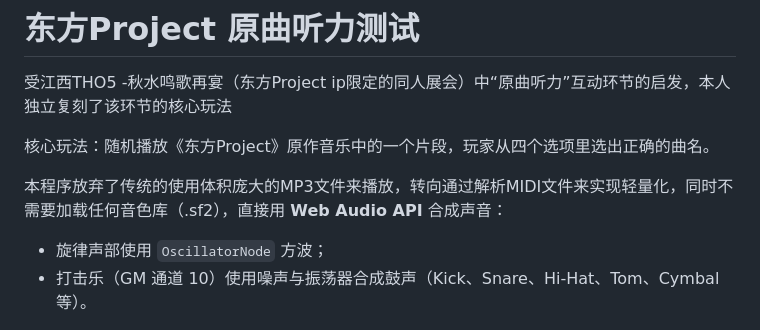
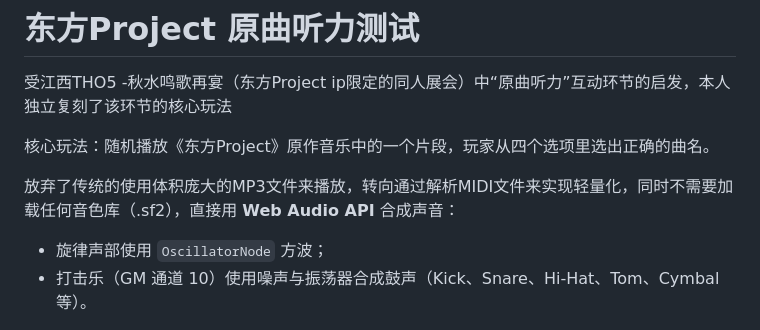
Before and after one commit to EveningTwiKnight/Touhou-Songs-Guessing, a Markdown page: README.md, the part around the change. GitHub-like rendering.

```diff
--- a/README.md
+++ b/README.md
@@ -4,7 +4,7 @@
 
 核心玩法：随机播放《东方Project》原作音乐中的一个片段，玩家从四个选项里选出正确的曲名。
 
-本程序放弃了传统的使用体积庞大的MP3文件来播放，转向通过解析MIDI文件来实现轻量化，同时不需要加载任何音色库（.sf2），直接用 **Web Audio API** 合成声音：
+放弃了传统的使用体积庞大的MP3文件来播放，转向通过解析MIDI文件来实现轻量化，同时不需要加载任何音色库（.sf2），直接用 **Web Audio API** 合成声音：
 
 - 旋律声部使用 `OscillatorNode` 方波；
 - 打击乐（GM 通道 10）使用噪声与振荡器合成鼓声（Kick、Snare、Hi-Hat、Tom、Cymbal 等）。
```
